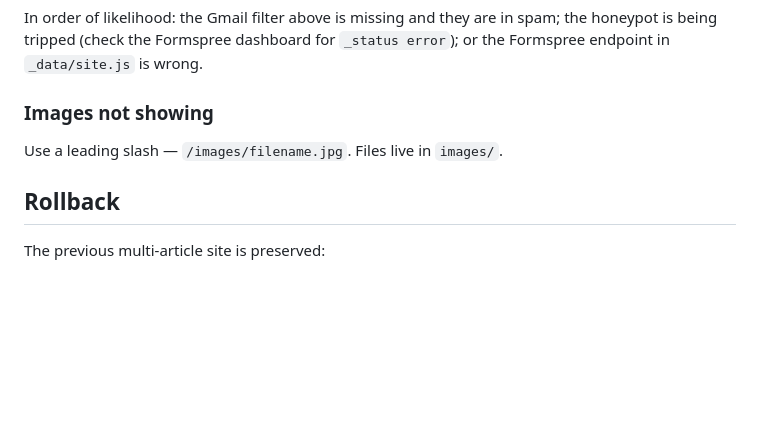
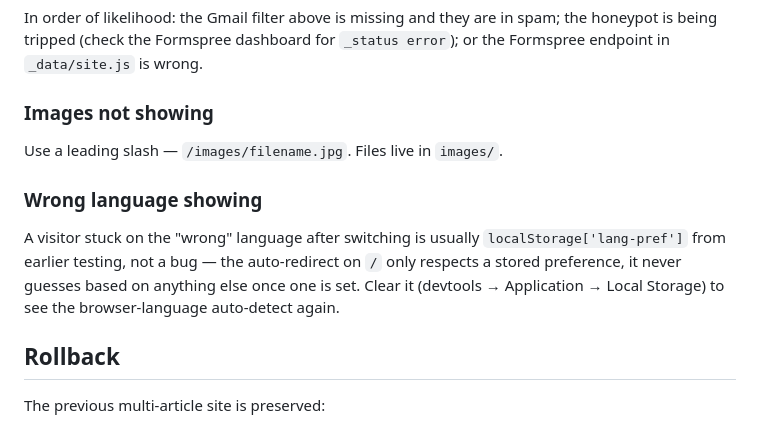
Before and after one commit to rafaelnepo/nepo-blog, a Markdown page: DEPLOYMENT.md, the part around one of its changes. GitHub-like rendering; blank space fills up the shorter version.

```diff
--- a/DEPLOYMENT.md
+++ b/DEPLOYMENT.md
@@ -209,6 +265,14 @@ the honeypot is being tripped (check the Formspree dashboard for
 
 Use a leading slash — `/images/filename.jpg`. Files live in `images/`.
 
+### Wrong language showing
+
+A visitor stuck on the "wrong" language after switching is usually
+`localStorage['lang-pref']` from earlier testing, not a bug — the
+auto-redirect on `/` only respects a stored preference, it never guesses
+based on anything else once one is set. Clear it (devtools → Application →
+Local Storage) to see the browser-language auto-detect again.
+
 ## Rollback
 
 The previous multi-article site is preserved:
```
Also changed, not shown: other parts of DEPLOYMENT.md (+59 -3 lines), PRODUCT.md (+12 -1 lines).
